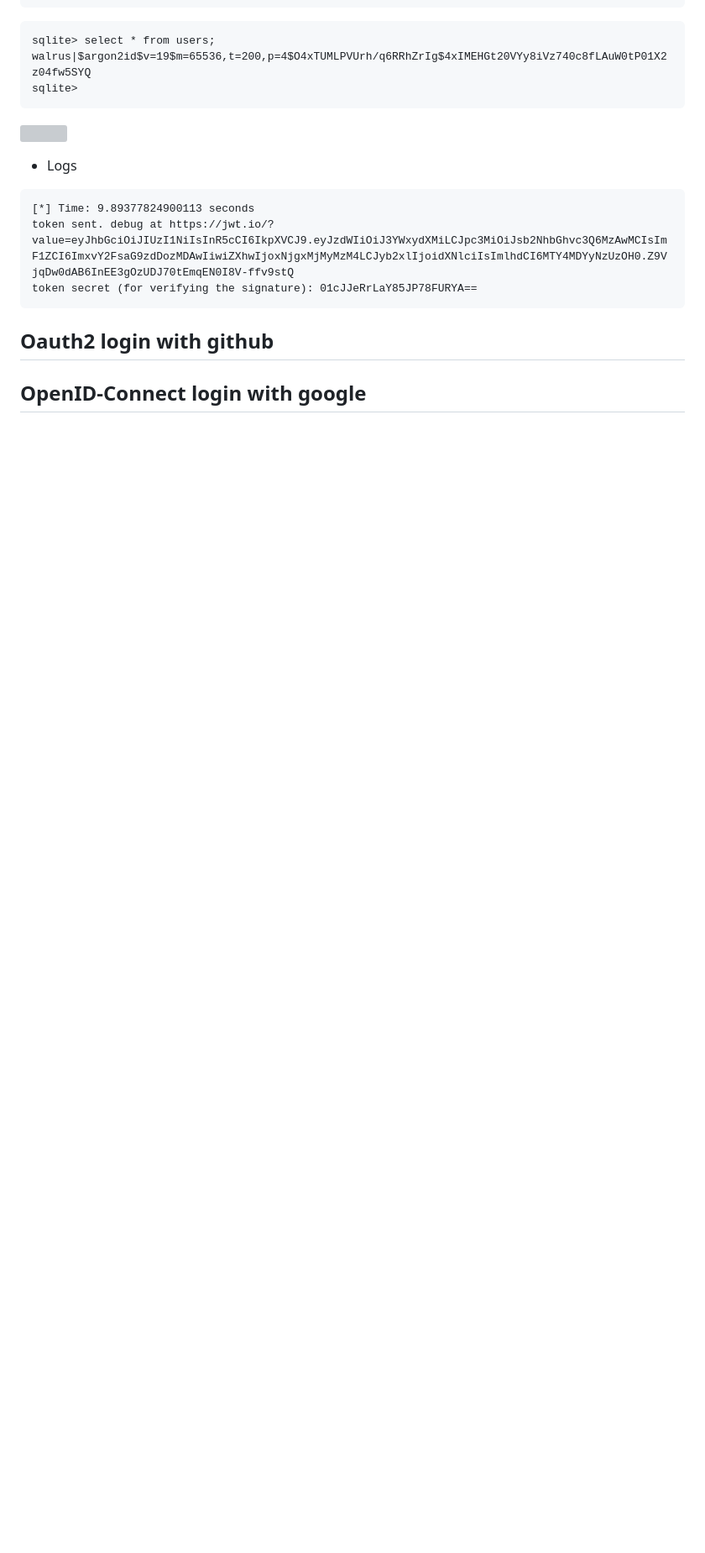
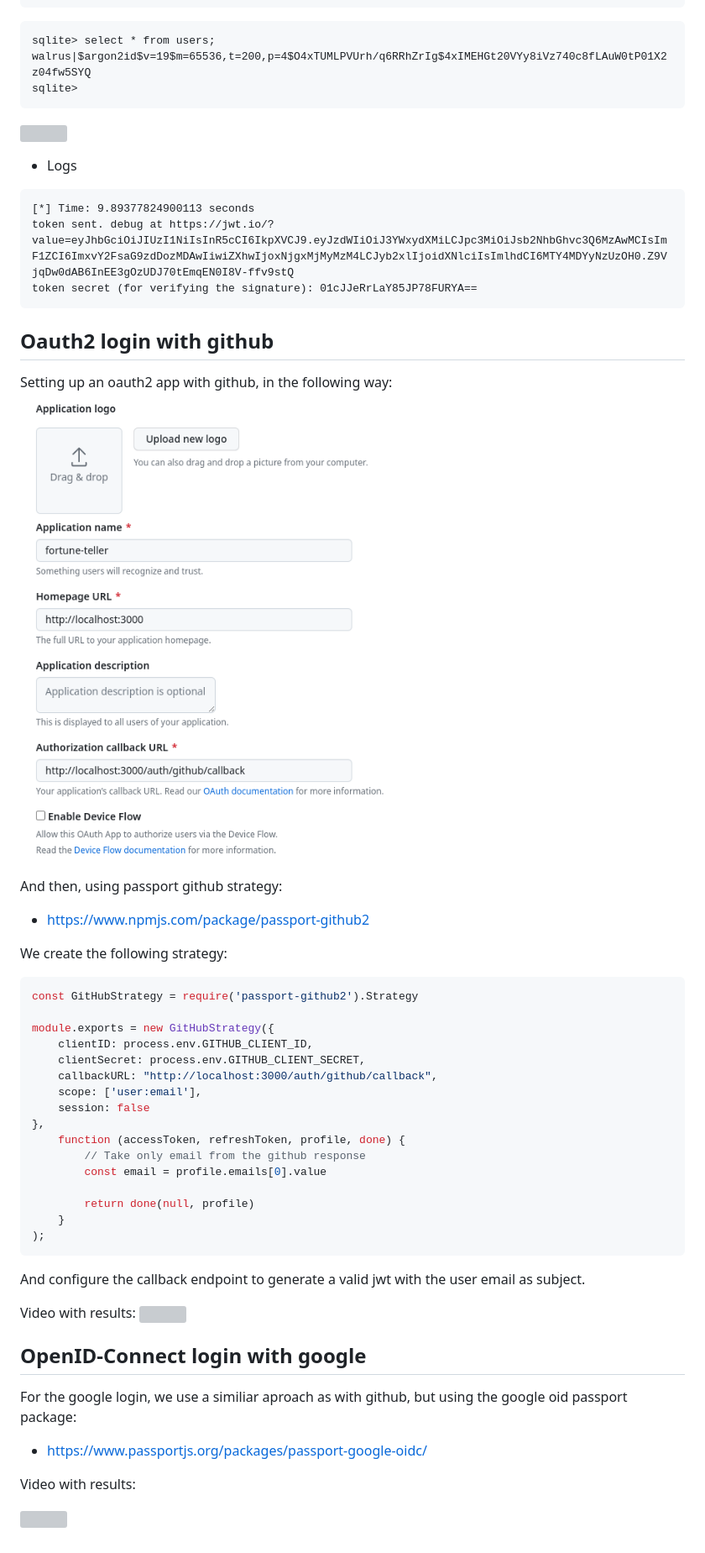
Before and after one commit to Ooscaar/NSAA, a Markdown page: P2/P2.md, the part around one of its changes. Shown at 84% size. GitHub-like rendering; pictures changed too: P2/images/Screenshot from 2023-05-31 10-39-45.png (added); blank space fills up the shorter version; grey boxes are pictures that could not be loaded.

Commit message:
P2: completed

````diff
--- a/P2/P2.md
+++ b/P2/P2.md
@@ -102,5 +105,46 @@ token secret (for verifying the signature): 01cJJeRrLaY85JP78FURYA==
 ```
 
 ## Oauth2 login with github
+Setting up an oauth2 app with github, in the following way:
+![](images/Screenshot%20from%202023-05-31%2010-39-45.png)
+
+And then, using passport github strategy:
+- https://www.npmjs.com/package/passport-github2
+
+We create the following strategy:
+
+```javascript
+const GitHubStrategy = require('passport-github2').Strategy
+
+module.exports = new GitHubStrategy({
+    clientID: process.env.GITHUB_CLIENT_ID,
+    clientSecret: process.env.GITHUB_CLIENT_SECRET,
+    callbackURL: "http://localhost:3000/auth/github/callback",
+    scope: ['user:email'],
+    session: false
+},
+    function (accessToken, refreshToken, profile, done) {
+        // Take only email from the github response
+        const email = profile.emails[0].value
+
+        return done(null, profile)
+    }
+);
+```
+
+And configure the callback endpoint to generate a valid jwt with the user email as
+subject.
+
+Video with results:
+![](videos/github.gif)
+
 
 ## OpenID-Connect login with google
+For the google login, we use a similiar aproach as with github, but using the google
+oid passport package:
+
+- https://www.passportjs.org/packages/passport-google-oidc/
+
+Video with results:
+
+![](videos/google.gif)
````
Also changed, not shown: other parts of P2/P2.md (+4 -1 lines), 3 other files.
